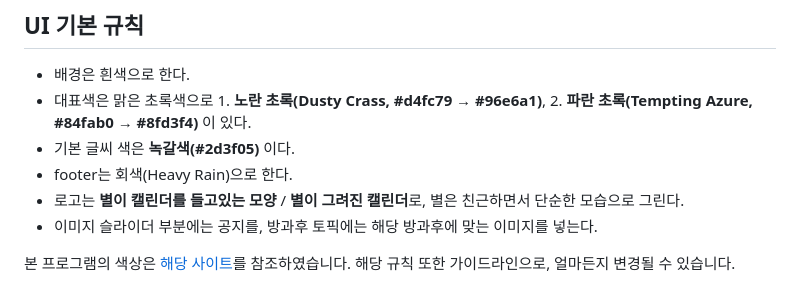
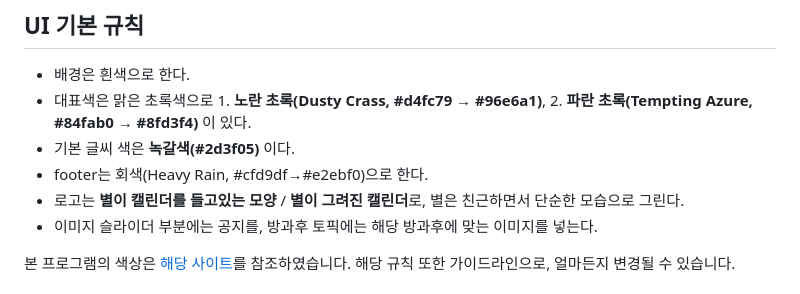
Before and after one commit to dtd08/Stamily, a Markdown page: README.md, the part around the change. Drawn GitHub-style.

```diff
--- a/README.md
+++ b/README.md
@@ -133,7 +133,7 @@ Stamily란 라틴어로 **'안정'** 의 뜻을 가진 'stabilitas' 와 **'함
 - 배경은 흰색으로 한다.
 - 대표색은 맑은 초록색으로 1. **노란 초록(Dusty Crass, #d4fc79 → #96e6a1)**, 2. **파란 초록(Tempting Azure, #84fab0 → #8fd3f4)** 이 있다.
 - 기본 글씨 색은 **녹갈색(#2d3f05)** 이다.
-- footer는 회색(Heavy Rain)으로 한다.
+- footer는 회색(Heavy Rain, #cfd9df→#e2ebf0)으로 한다.
 - 로고는 **별이 캘린더를 들고있는 모양** / **별이 그려진 캘린더**로, 별은 친근하면서 단순한 모습으로 그린다.
 - 이미지 슬라이더 부분에는 공지를, 방과후 토픽에는 해당 방과후에 맞는 이미지를 넣는다.
 
```
